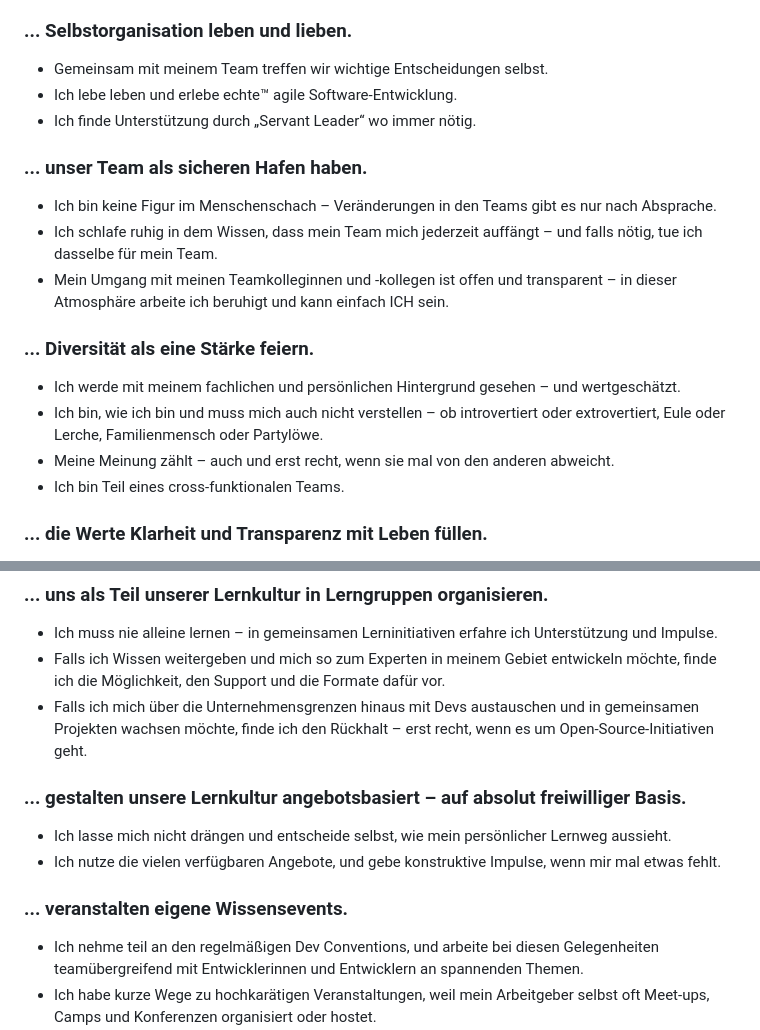
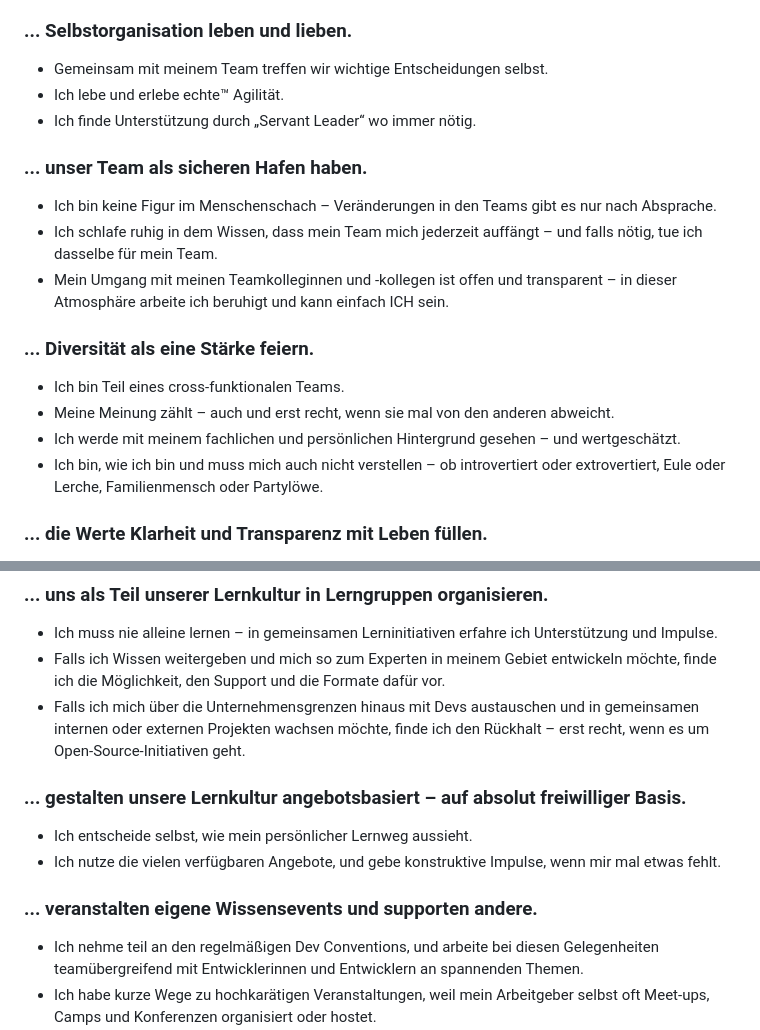
Before and after one commit to brandad-group/devOS, a Markdown page: DevOS – an operating system of excellence.md, 2 parts joined by grey strips. Rendered like a GitHub page.

```diff
--- a/DevOS – an operating system of excellence.md
+++ b/DevOS – an operating system of excellence.md
@@ -37,7 +37,7 @@ todo:
 ### ... Selbstorganisation leben und lieben.
 
 - Gemeinsam mit meinem Team treffen wir wichtige Entscheidungen selbst.
-- Ich lebe leben und erlebe echte™ agile Software-Entwicklung.
+- Ich lebe und erlebe echte™ Agilität.
 - Ich finde Unterstützung durch „Servant Leader“ wo immer nötig.
 
 ### ... unser Team als sicheren Hafen haben.
@@ -48,10 +48,10 @@ todo:
 
 ### ... Diversität als eine Stärke feiern.
 
+- Ich bin Teil eines cross-funktionalen Teams.
+- Meine Meinung zählt – auch und erst recht, wenn sie mal von den anderen abweicht.
 - Ich werde mit meinem fachlichen und persönlichen Hintergrund gesehen – und wertgeschätzt.
 - Ich bin, wie ich bin und muss mich auch nicht verstellen – ob introvertiert oder extrovertiert, Eule oder Lerche, Familienmensch oder Partylöwe.
-- Meine Meinung zählt – auch und erst recht, wenn sie mal von den anderen abweicht.
-- Ich bin Teil eines cross-funktionalen Teams.
 
 ### ... die Werte Klarheit und Transparenz mit Leben füllen.
 
@@ -77,14 +77,14 @@ todo:
 
 - Ich muss nie alleine lernen – in gemeinsamen Lerninitiativen erfahre ich Unterstützung und Impulse.
 - Falls ich Wissen weitergeben und mich so zum Experten in meinem Gebiet entwickeln möchte, finde ich die Möglichkeit, den Support und die Formate dafür vor.
-- Falls ich mich über die Unternehmensgrenzen hinaus mit Devs austauschen und in gemeinsamen Projekten wachsen möchte, finde ich den Rückhalt – erst recht, wenn es um Open-Source-Initiativen geht.
+- Falls ich mich über die Unternehmensgrenzen hinaus mit Devs austauschen und in gemeinsamen internen oder externen Projekten wachsen möchte, finde ich den Rückhalt – erst recht, wenn es um Open-Source-Initiativen geht.
 
 ### ... gestalten unsere Lernkultur angebotsbasiert – auf absolut freiwilliger Basis.
 
-- Ich lasse mich nicht drängen und entscheide selbst, wie mein persönlicher Lernweg aussieht.
+- Ich entscheide selbst, wie mein persönlicher Lernweg aussieht.
 - Ich nutze die vielen verfügbaren Angebote, und gebe konstruktive Impulse, wenn mir mal etwas fehlt.
 
-### ... veranstalten eigene Wissensevents.
+### ... veranstalten eigene Wissensevents und supporten andere.
 
 - Ich nehme teil an den regelmäßigen Dev Conventions, und arbeite bei diesen Gelegenheiten teamübergreifend mit Entwicklerinnen und Entwicklern an spannenden Themen.
 - Ich habe kurze Wege zu hochkarätigen Veranstaltungen, weil mein Arbeitgeber selbst oft Meet-ups, Camps und Konferenzen organisiert oder hostet.
```
Also changed, not shown: other parts of DevOS – an operating system of excellence.md (+9 -6 lines).
